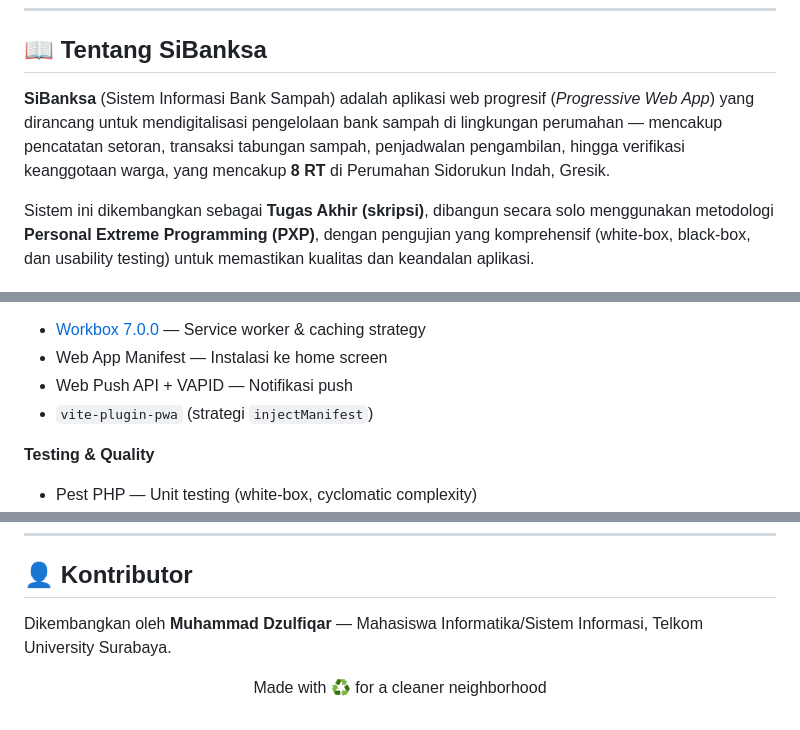
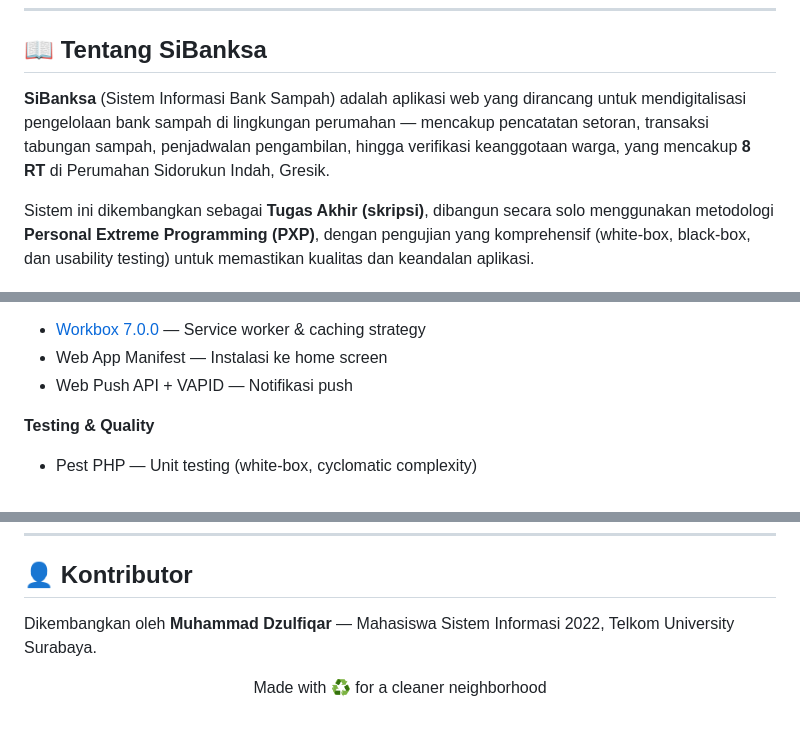
Before and after one commit to dzulfiqar03/Tugas-Akhir_SiBanksa, a Markdown page: README.md, 3 parts joined by grey strips. GitHub-like rendering.

```diff
--- a/README.md
+++ b/README.md
@@ -21,7 +25,7 @@
 
 ## 📖 Tentang SiBanksa
 
-**SiBanksa** (Sistem Informasi Bank Sampah) adalah aplikasi web progresif (*Progressive Web App*) yang dirancang untuk mendigitalisasi pengelolaan bank sampah di lingkungan perumahan — mencakup pencatatan setoran, transaksi tabungan sampah, penjadwalan pengambilan, hingga verifikasi keanggotaan warga, yang mencakup **8 RT** di Perumahan Sidorukun Indah, Gresik.
+**SiBanksa** (Sistem Informasi Bank Sampah) adalah aplikasi web  yang dirancang untuk mendigitalisasi pengelolaan bank sampah di lingkungan perumahan — mencakup pencatatan setoran, transaksi tabungan sampah, penjadwalan pengambilan, hingga verifikasi keanggotaan warga, yang mencakup **8 RT** di Perumahan Sidorukun Indah, Gresik.
 
 Sistem ini dikembangkan sebagai **Tugas Akhir (skripsi)**, dibangun secara solo menggunakan metodologi **Personal Extreme Programming (PXP)**, dengan pengujian yang komprehensif (white-box, black-box, dan usability testing) untuk memastikan kualitas dan keandalan aplikasi.
 
@@ -67,7 +71,6 @@ Sistem ini dikembangkan sebagai **Tugas Akhir (skripsi)**, dibangun secara solo
 - [Workbox 7.0.0](https://developer.chrome.com/docs/workbox) — Service worker & caching strategy
 - Web App Manifest — Instalasi ke home screen
 - Web Push API + VAPID — Notifikasi push
-- `vite-plugin-pwa` (strategi `injectManifest`)
 
 **Testing & Quality**
 - Pest PHP — Unit testing (white-box, cyclomatic complexity)
@@ -231,6 +234,6 @@ Proyek ini dikembangkan untuk keperluan akademik (Tugas Akhir). Silakan hubungi
 
 ## 👤 Kontributor
 
-Dikembangkan oleh **Muhammad Dzulfiqar** — Mahasiswa Informatika/Sistem Informasi, Telkom University Surabaya.
+Dikembangkan oleh **Muhammad Dzulfiqar** — Mahasiswa Sistem Informasi 2022, Telkom University Surabaya.
 
 <p align="center">Made with ♻️ for a cleaner neighborhood</p>
```
Also changed, not shown: other parts of README.md (+5 -1 lines).
